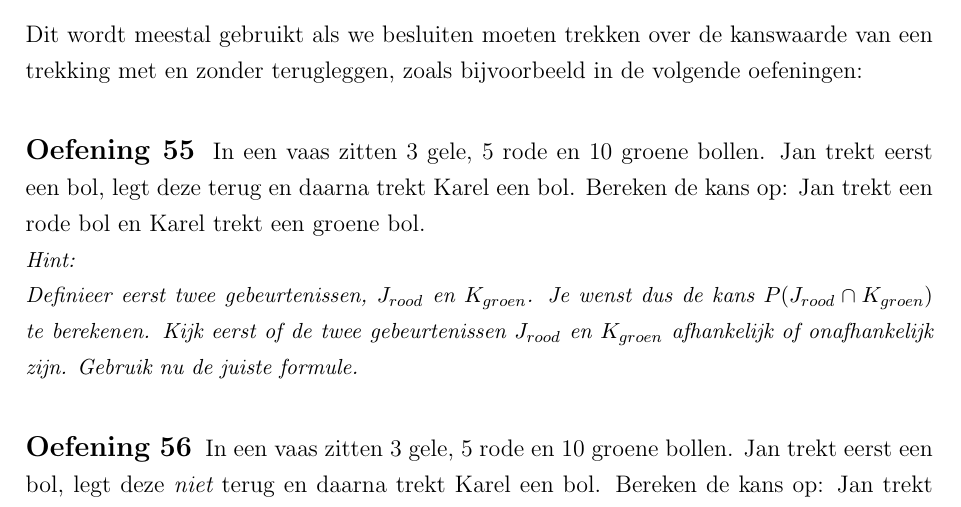
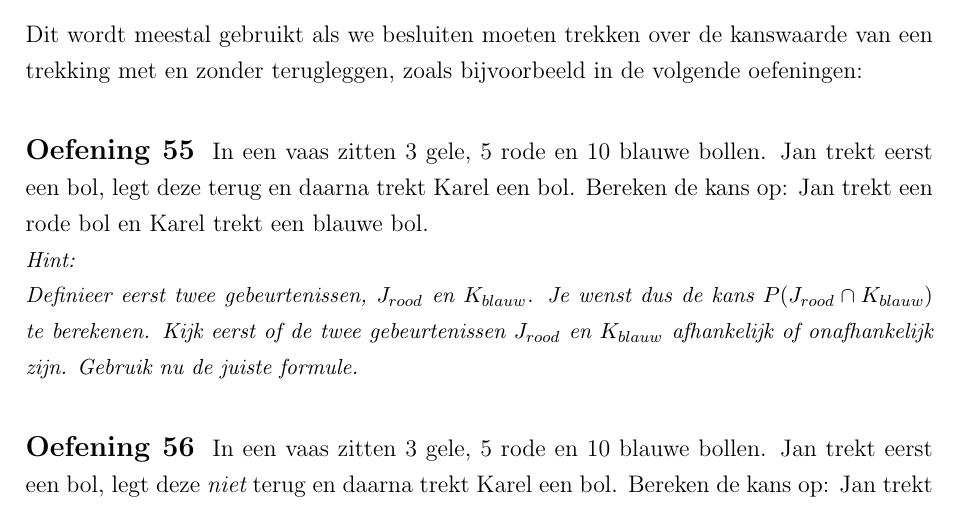
Before and after one commit to gowiz/aso-3gr-3u1u-2006-059, a LaTeX document (src/0202_ElementaireKansrekening.tex): part of page 28 of 35, cut so that both start at the same text. Compiled offline with pdfLaTeX.

Commit message:
Kleur bollen in oefening aanpassen

```diff
--- a/src/0202_ElementaireKansrekening.tex
+++ b/src/0202_ElementaireKansrekening.tex
@@ -981,15 +981,15 @@ Deze stellen ons in staat om gemakkelijk de kans op een samengestelde beslissing
 Dit wordt meestal gebruikt als we besluiten moeten trekken over de kanswaarde van een trekking met en zonder terugleggen, zoals bijvoorbeeld in de volgende oefeningen:
 
 \begin{oefening}
-In een vaas zitten 3 gele, 5 rode en 10 groene bollen. Jan trekt eerst een bol, legt deze terug en daarna trekt Karel een bol. Bereken de kans op: Jan trekt een rode bol en Karel trekt een groene bol.
+In een vaas zitten 3 gele, 5 rode en 10 blauwe bollen. Jan trekt eerst een bol, legt deze terug en daarna trekt Karel een bol. Bereken de kans op: Jan trekt een rode bol en Karel trekt een blauwe bol.
 
 {\em \small Hint:\\
-Definieer eerst twee gebeurtenissen, $J_{rood}$ en $K_{groen}$. Je wenst dus de kans $P(J_{rood}\cap K_{groen})$ te berekenen. Kijk eerst of de twee gebeurtenissen $J_{rood}$ en $K_{groen}$  afhankelijk of onafhankelijk zijn. Gebruik nu de juiste formule.
+Definieer eerst twee gebeurtenissen, $J_{rood}$ en $K_{blauw}$. Je wenst dus de kans $P(J_{rood}\cap K_{blauw})$ te berekenen. Kijk eerst of de twee gebeurtenissen $J_{rood}$ en $K_{blauw}$  afhankelijk of onafhankelijk zijn. Gebruik nu de juiste formule.
 }
 \end{oefening}
 
 \begin{oefening}
-In een vaas zitten 3 gele, 5 rode en 10 groene bollen. Jan trekt eerst een bol, legt deze {\em niet} terug en daarna trekt Karel een bol. Bereken de kans op: Jan trekt een rode bol en Karel trekt een groene bol.
+In een vaas zitten 3 gele, 5 rode en 10 blauwe bollen. Jan trekt eerst een bol, legt deze {\em niet} terug en daarna trekt Karel een bol. Bereken de kans op: Jan trekt een rode bol en Karel trekt een blauwe bol.
 \end{oefening}
 
 \paragraph*{Opmerking}
```
